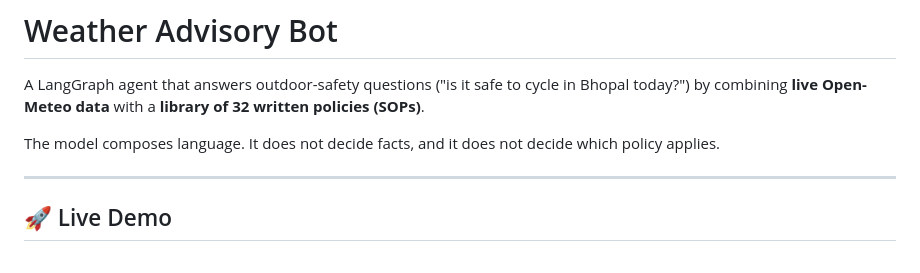
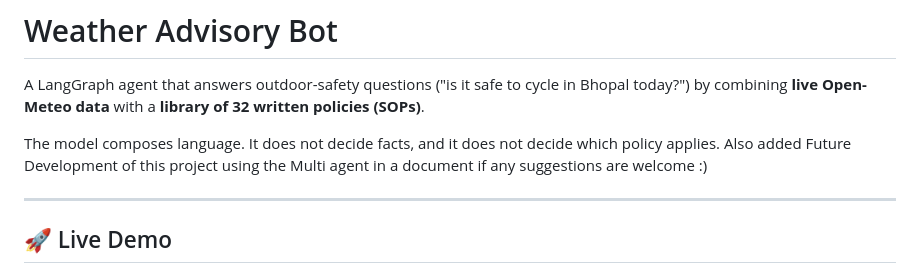
Before and after one commit to sriram320/CHATBOT_WEATHER, a Markdown page: README.md, the part around the change. Drawn GitHub-style.

Commit message:
Updated README for live demo link and documents
Added section on future development and suggestions.

```diff
--- a/README.md
+++ b/README.md
@@ -3,6 +3,7 @@
 A LangGraph agent that answers outdoor-safety questions ("is it safe to cycle in Bhopal today?") by combining **live Open-Meteo data** with a **library of 32 written policies (SOPs)**.
 
 The model composes language. It does not decide facts, and it does not decide which policy applies.
+Also added Future Development of this project using the Multi agent in a document if any suggestions are welcome :)
 
 ---
 
```
